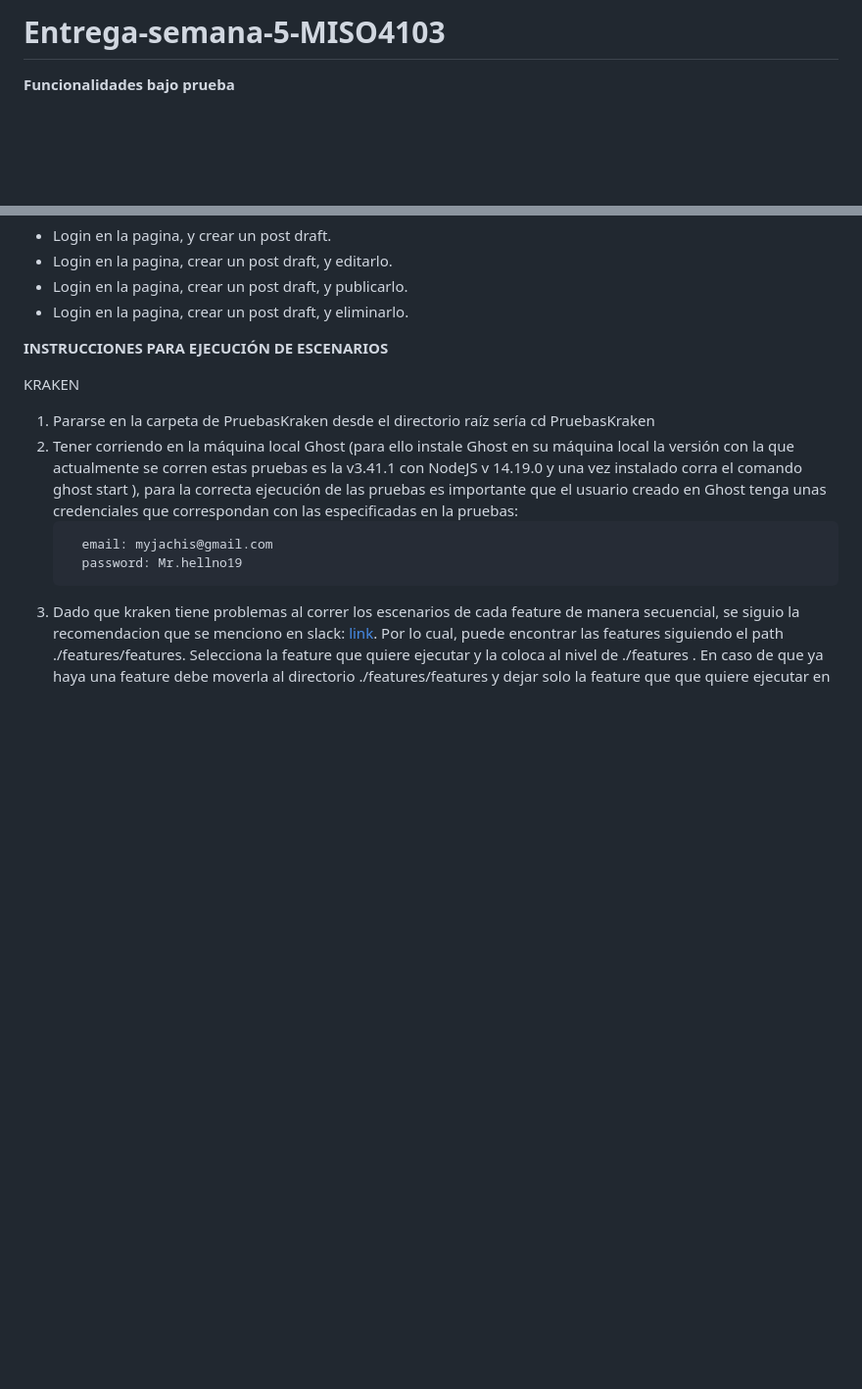
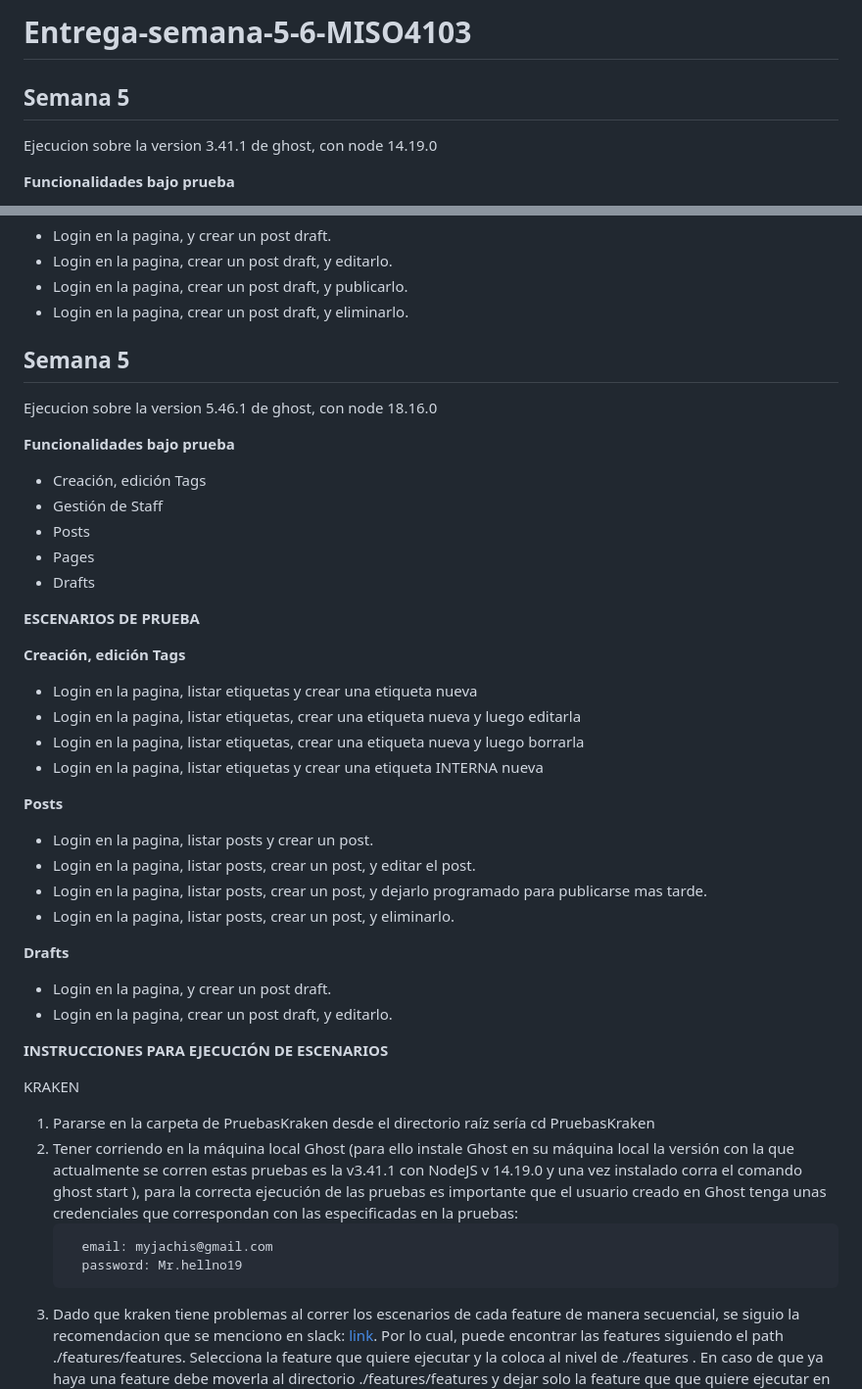
Before and after one commit to santiagomd11/Entrega-semana-5-MISO4103, a Markdown page: README.md, 2 parts joined by grey strips. Shown: that part at 98% size. Rendered like a GitHub page; blank space fills up the shorter version.

```diff
--- a/README.md
+++ b/README.md
@@ -1,4 +1,8 @@
-# Entrega-semana-5-MISO4103
+# Entrega-semana-5-6-MISO4103
+
+## Semana  5
+
+Ejecucion sobre la version 3.41.1 de ghost, con node 14.19.0
 
 **Funcionalidades bajo prueba**
 
@@ -45,6 +49,39 @@
   * Login en la pagina, crear un post draft, y publicarlo.
   * Login en la pagina, crear un post draft, y eliminarlo.
 
+## Semana  5
+
+Ejecucion sobre la version 5.46.1 de ghost, con node 18.16.0
+
+**Funcionalidades bajo prueba**
+
+ * Creación, edición Tags
+ * Gestión de Staff
+ * Posts
+ * Pages
+ * Drafts
+
+**ESCENARIOS DE PRUEBA**
+
+**Creación, edición Tags**
+
+  * Login en la pagina, listar etiquetas y crear una etiqueta nueva
+  * Login en la pagina, listar etiquetas, crear una etiqueta nueva y luego editarla
+  * Login en la pagina, listar etiquetas, crear una etiqueta nueva y luego borrarla
+  * Login en la pagina, listar etiquetas y crear una etiqueta INTERNA nueva
+
+**Posts**
+
+  * Login en la pagina, listar posts y crear un post.
+  * Login en la pagina, listar posts, crear un post, y editar el post.
+  * Login en la pagina, listar posts, crear un post, y dejarlo programado para publicarse mas tarde.
+  * Login en la pagina, listar posts, crear un post, y eliminarlo.
+
+**Drafts**
+
+  * Login en la pagina, y crear un post draft.
+  * Login en la pagina, crear un post draft, y editarlo.
+
 
 **INSTRUCCIONES PARA EJECUCIÓN DE ESCENARIOS**
 
```
